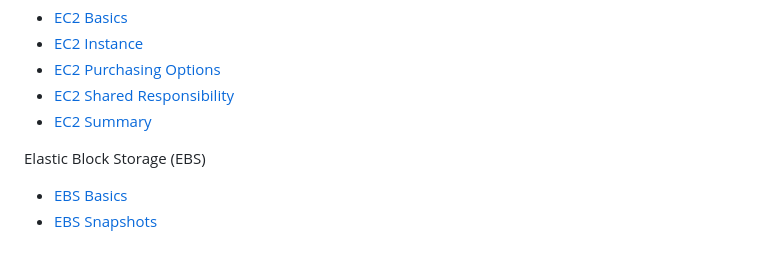
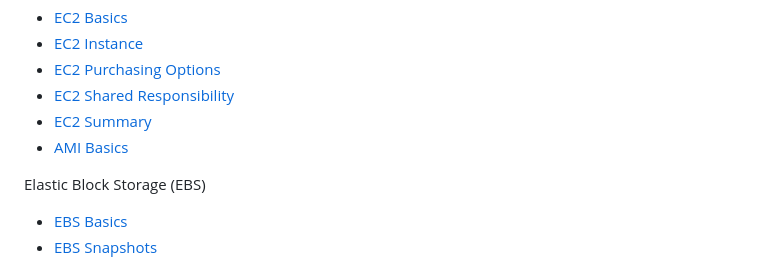
Before and after one commit to astramieri/aws-cloud-practitioner, a Markdown page: README.md, the part around the change. GitHub-like rendering.

```diff
--- a/README.md
+++ b/README.md
@@ -28,6 +28,7 @@ Elastic Compute Cloud (EC2)
 - [EC2 Purchasing Options](./docs/ec2/ec2_purchasing_options.md)
 - [EC2 Shared Responsibility](./docs/ec2/ec2_shared_responsibility.md)
 - [EC2 Summary](./docs/ec2/ec2_summary.md)
+- [AMI Basics](./docs/ec2/ami_basics.md)
 
 Elastic Block Storage (EBS)
 
```
Also changed, not shown: docs/ec2/ami_basics.md (added, +25 -0 lines), images/ec2/ami_process.png (added), images/ec2/ami_selection.png (added).
